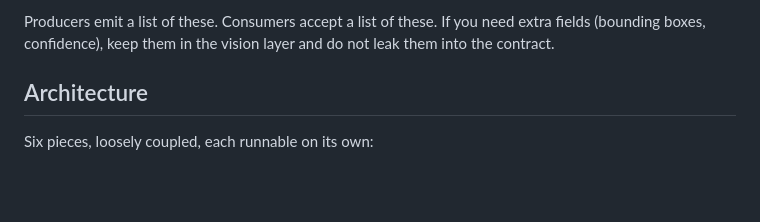
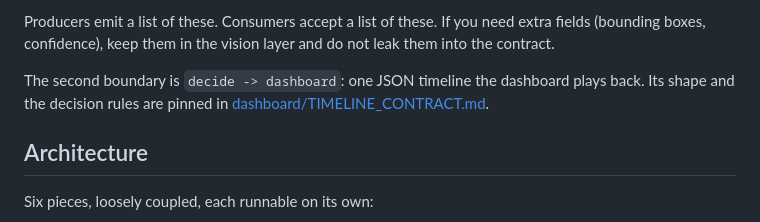
Before and after one commit to FieldOpsAIHackathon/fieldops-ai, a Markdown page: AGENTS.md, the part around the change. Drawn GitHub-style; blank space fills up the shorter version.

```diff
--- a/AGENTS.md
+++ b/AGENTS.md
@@ -44,6 +44,9 @@ One JSON shape for counts. Everything crosses module boundaries in this form; do
 
 Producers emit a list of these. Consumers accept a list of these. If you need extra fields
 (bounding boxes, confidence), keep them in the vision layer and do not leak them into the contract.
+
+The second boundary is `decide -> dashboard`: one JSON timeline the dashboard plays back. Its shape
+and the decision rules are pinned in [dashboard/TIMELINE_CONTRACT.md](dashboard/TIMELINE_CONTRACT.md).
 
 ## Architecture
 
```
Also changed, not shown: dashboard/TIMELINE_CONTRACT.md (added, +107 -0 lines).
